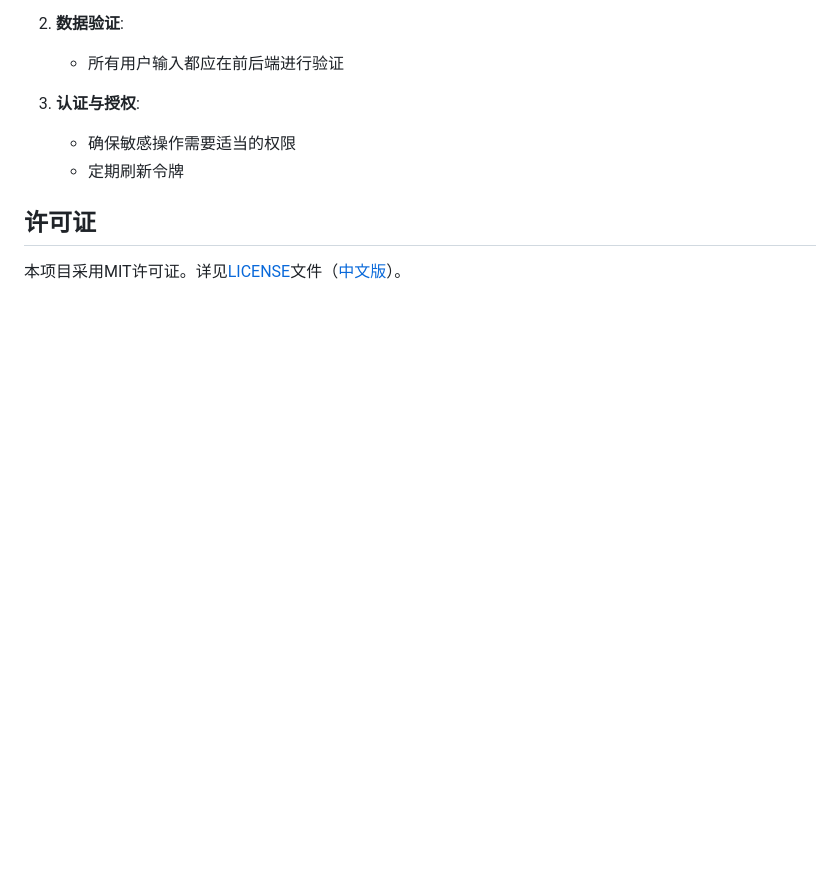
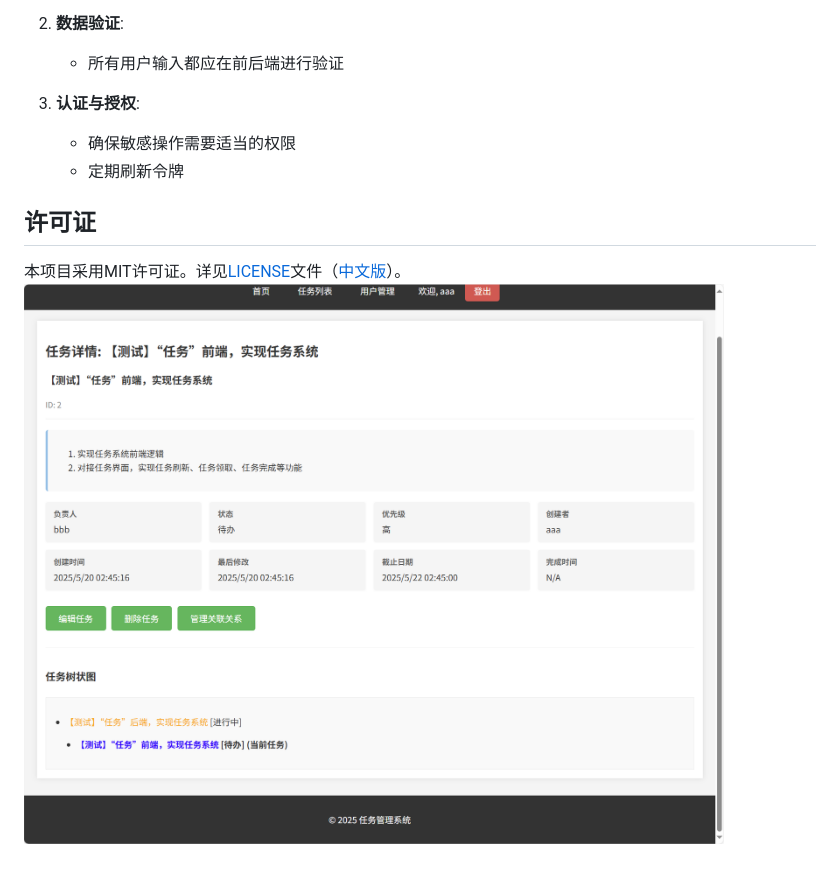
Before and after one commit to yukuyoulei/TaskTree, a Markdown page: README.md, the part around the change. Rendered like a GitHub page; pictures changed too: readme/433CA8DC1F33479C97CFA840D02A94D4.png (added); blank space fills up the shorter version.

```diff
--- a/README.md
+++ b/README.md
@@ -155,3 +155,4 @@ frontend/
 ## 许可证
 
 本项目采用MIT许可证。详见[LICENSE](LICENSE)文件（[中文版](LICENSE.zh-CN)）。
+![readme](readme/433CA8DC1F33479C97CFA840D02A94D4.png)
```
